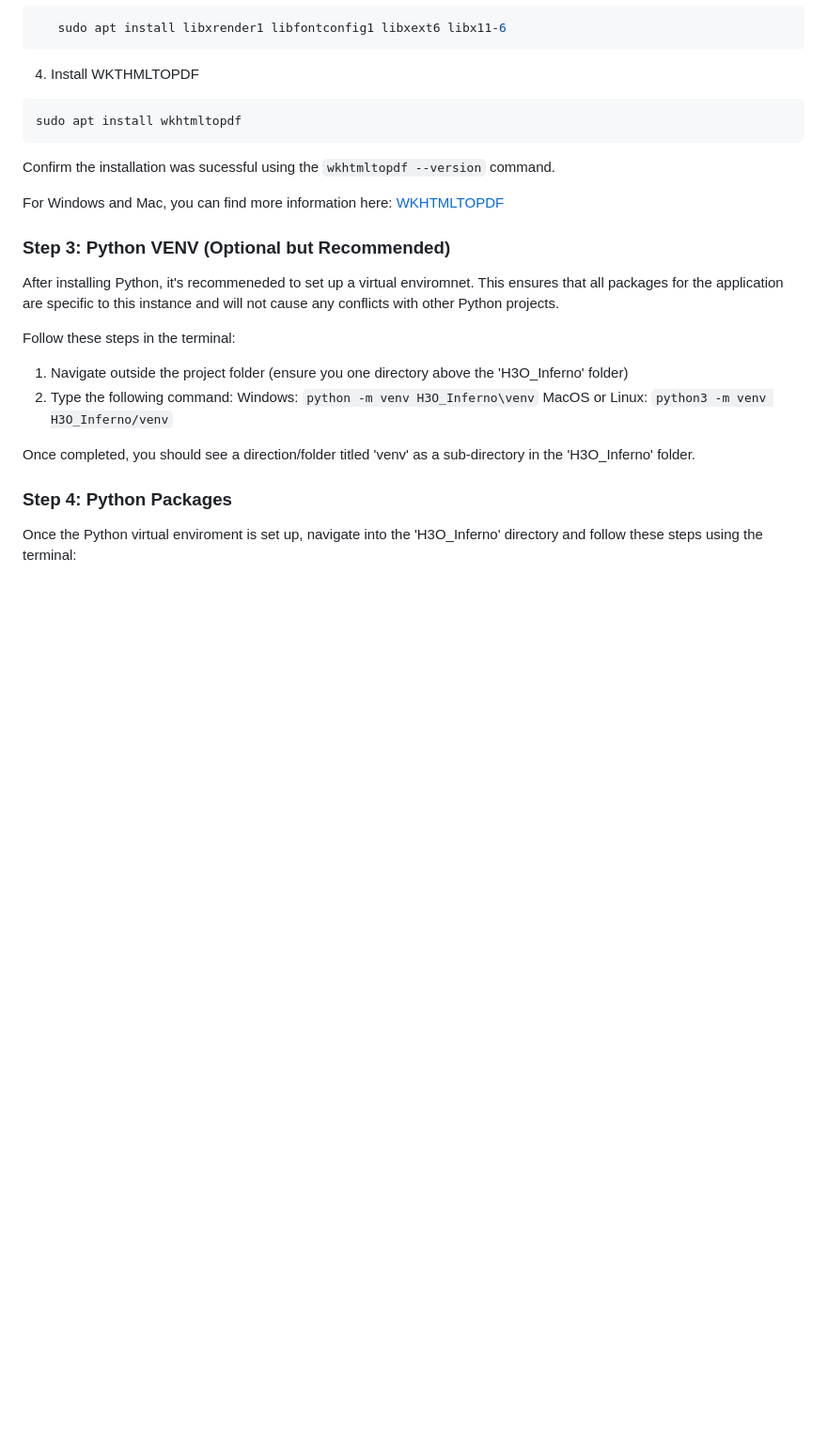
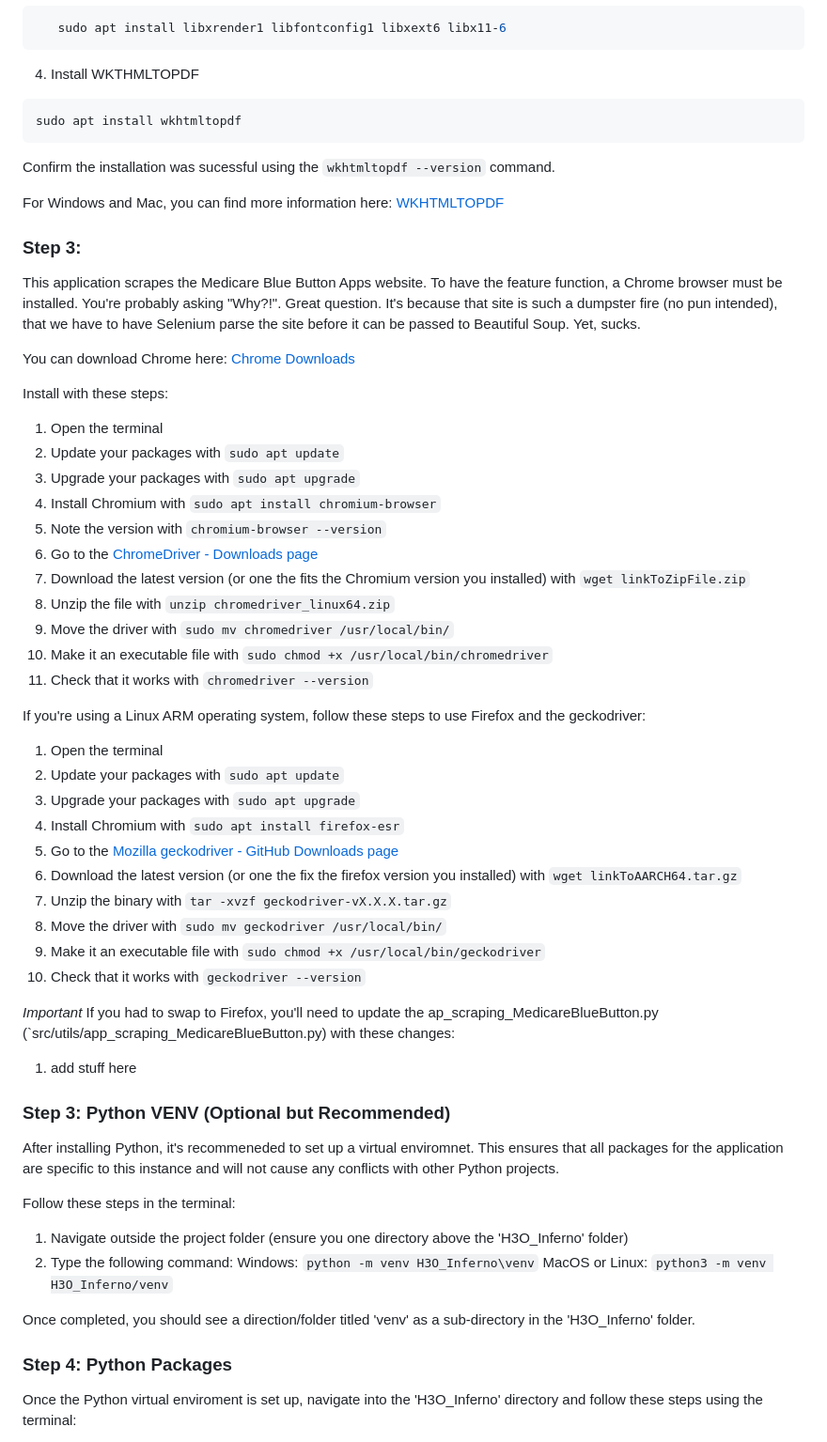
Before and after one commit to rodneygauna/H3O_Inferno, a Markdown page: README.md, the part around the change printed below. Shown: that part at 94% size. Rendered like a GitHub page; blank space fills up the shorter version.

Commit message:
adding Selenium webdrive steps
Need to add the steps to change the app_scraping_MedicareBlueButton.app file for Firefox/geckodriver

```diff
--- a/README.md
+++ b/README.md
@@ -63,6 +64,44 @@ sudo apt install wkhtmltopdf
 Confirm the installation was sucessful using the `wkhtmltopdf --version` command.
 
 For Windows and Mac, you can find more information here: [WKHTMLTOPDF](https://wkhtmltopdf.org/)
+
+### Step 3:
+
+This application scrapes the Medicare Blue Button Apps website. To have the feature function, a Chrome browser must be installed.
+You're probably asking "Why?!". Great question. It's because that site is such a dumpster fire (no pun intended), that we have to have Selenium parse the site before it can be passed to Beautiful Soup. Yet, sucks.
+
+You can download Chrome here: [Chrome Downloads](https://www.google.com/chrome/)
+
+Install with these steps:
+
+1. Open the terminal
+2. Update your packages with `sudo apt update`
+3. Upgrade your packages with `sudo apt upgrade`
+4. Install Chromium with `sudo apt install chromium-browser`
+5. Note the version with `chromium-browser --version`
+6. Go to the [ChromeDriver - Downloads page](https://sites.google.com/chromium.org/driver/downloads)
+7. Download the latest version (or one the fits the Chromium version you installed) with `wget linkToZipFile.zip`
+8. Unzip the file with `unzip chromedriver_linux64.zip`
+9. Move the driver with `sudo mv chromedriver /usr/local/bin/`
+10. Make it an executable file with `sudo chmod +x /usr/local/bin/chromedriver`
+11. Check that it works with `chromedriver --version`
+
+If you're using a Linux ARM operating system, follow these steps to use Firefox and the geckodriver:
+
+1. Open the terminal
+2. Update your packages with `sudo apt update`
+3. Upgrade your packages with `sudo apt upgrade`
+4. Install Chromium with `sudo apt install firefox-esr`
+6. Go to the [Mozilla geckodriver - GitHub Downloads page](https://github.com/mozilla/geckodriver/releases/)
+7. Download the latest version (or one the fix the firefox version you installed) with `wget linkToAARCH64.tar.gz`
+8. Unzip the binary with `tar -xvzf geckodriver-vX.X.X.tar.gz`
+9. Move the driver with `sudo mv geckodriver /usr/local/bin/`
+10. Make it an executable file with `sudo chmod +x /usr/local/bin/geckodriver`
+11. Check that it works with `geckodriver --version`
+
+*Important* If you had to swap to Firefox, you'll need to update the ap_scraping_MedicareBlueButton.py (`src/utils/app_scraping_MedicareBlueButton.py) with these changes:
+
+1. add stuff here
 
 
 ### Step 3: Python VENV (Optional but Recommended)
```
Also changed, not shown: other parts of README.md (+6 -5 lines).
